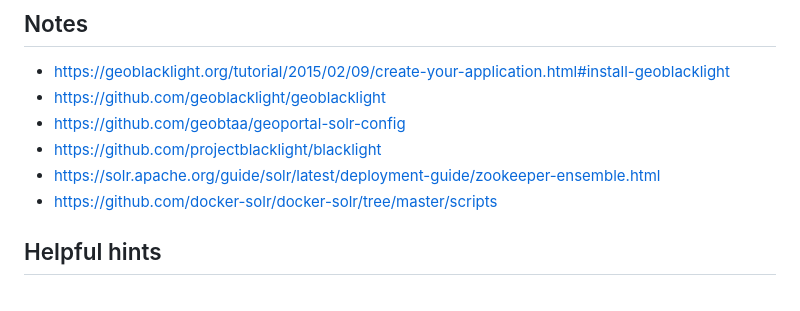
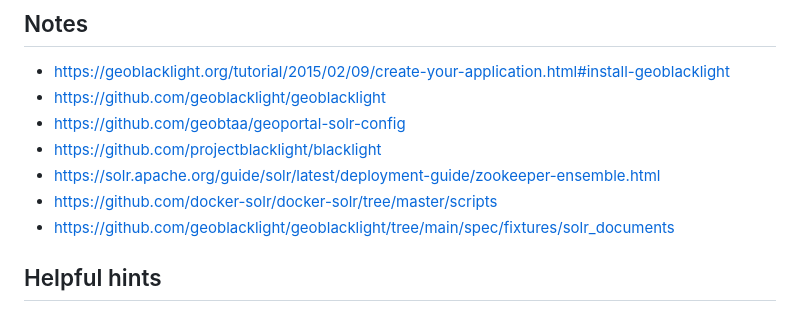
Before and after one commit to ualibraries/ual-geoblacklight, a Markdown page: README.md, the part around the change. GitHub-like rendering.

Commit message:
Add geoblacklight solar fixtures location to notes

```diff
--- a/README.md
+++ b/README.md
@@ -86,6 +86,7 @@ $ ./destroy.sh
 * https://github.com/projectblacklight/blacklight
 * https://solr.apache.org/guide/solr/latest/deployment-guide/zookeeper-ensemble.html
 * https://github.com/docker-solr/docker-solr/tree/master/scripts
+* https://github.com/geoblacklight/geoblacklight/tree/main/spec/fixtures/solr_documents
 
 ## Helpful hints
 
```
